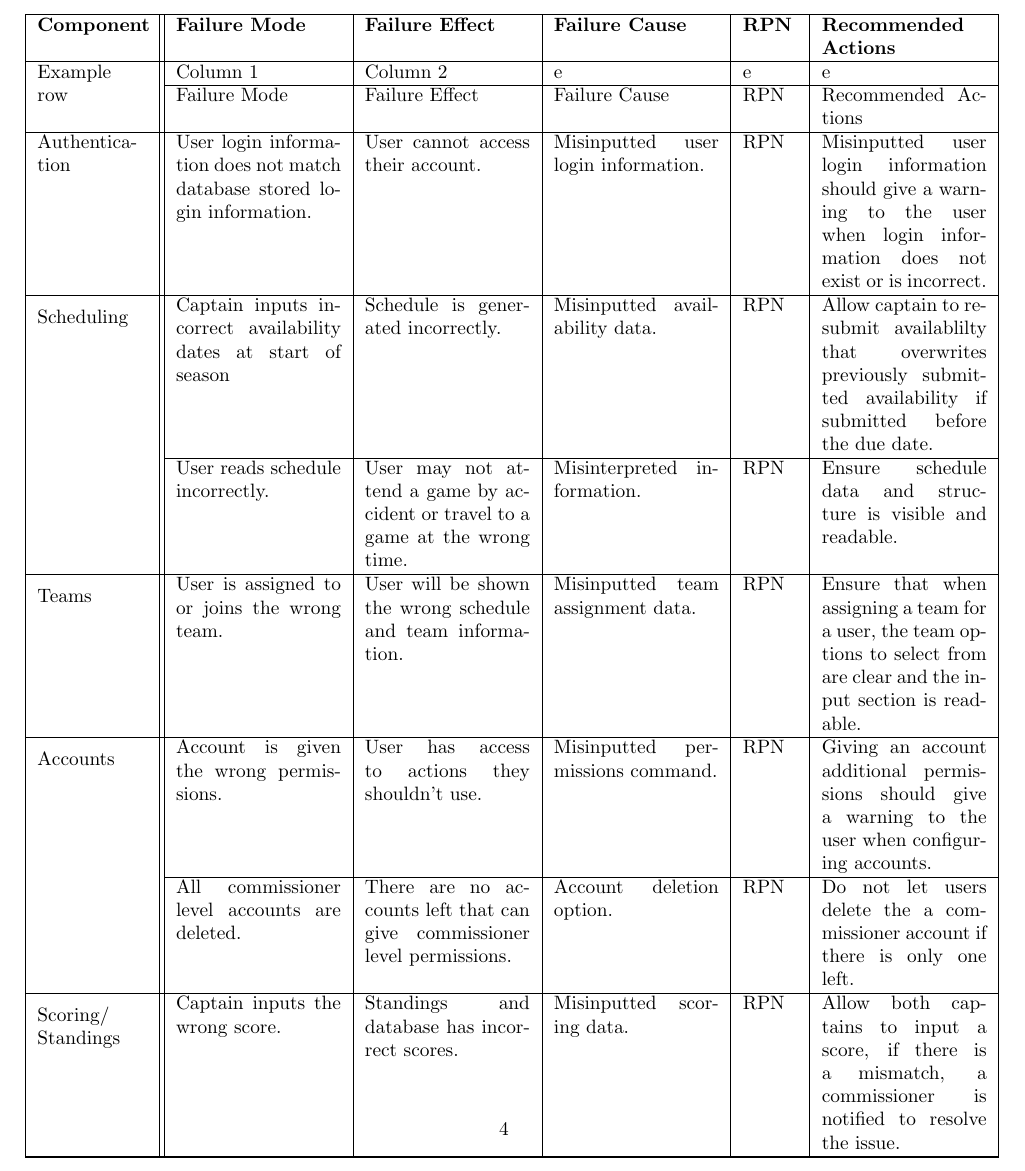
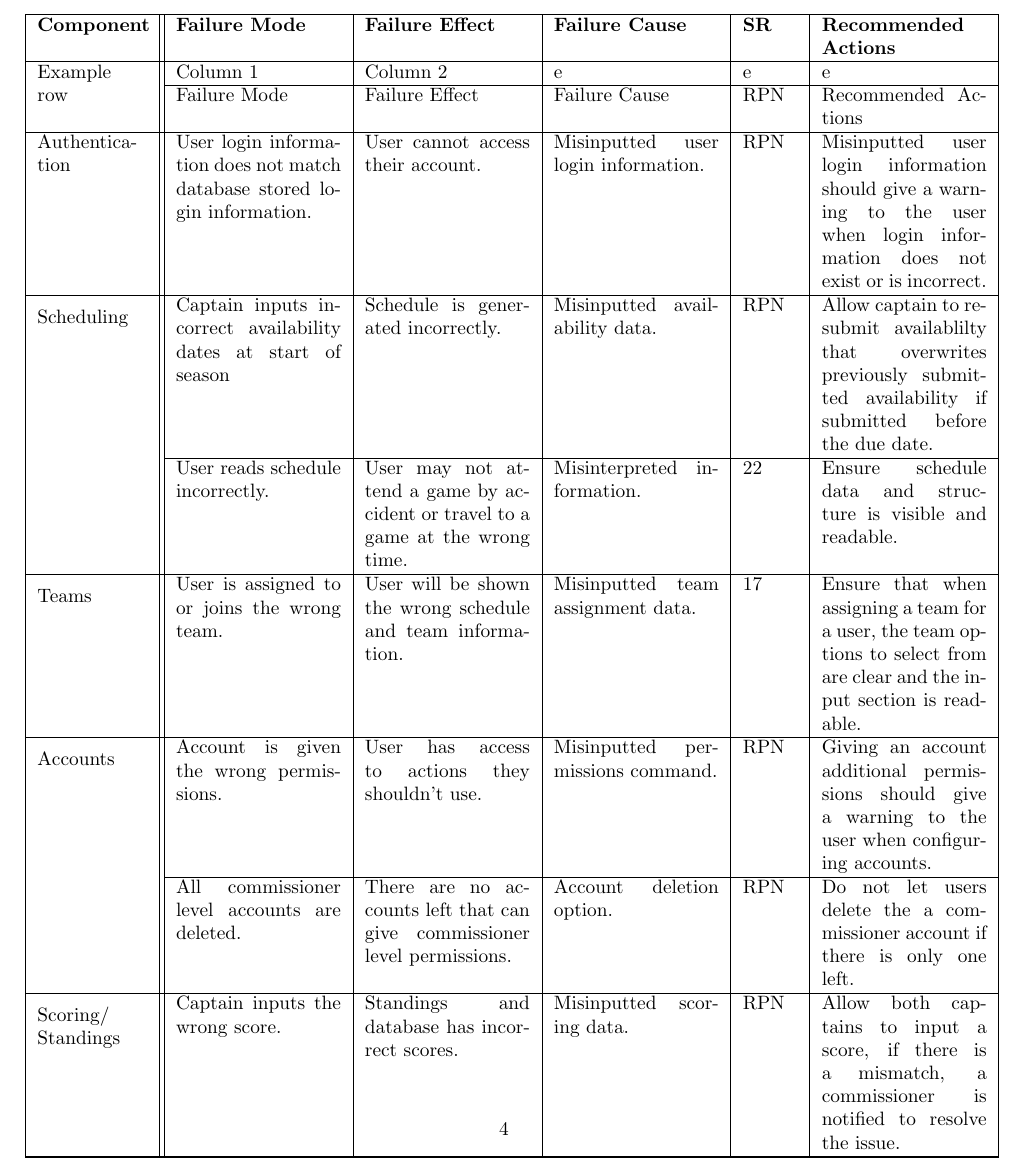
Before and after one commit to Nicholas-Fabugais-Inaba/Sandlot, a LaTeX document (docs/HazardAnalysis/HazardAnalysis.tex): part of page 7 of 9, cut so that both start at the same text. Compiled offline with pdfLaTeX.

Commit message:
Changed RPN to SR on section 5 table.

```diff
--- a/docs/HazardAnalysis/HazardAnalysis.tex
+++ b/docs/HazardAnalysis/HazardAnalysis.tex
@@ -141,7 +141,7 @@ documentation, and/or test cases.}\\
 \hspace*{-3.25cm}
 \begin{tabularx}{504pt}{|p{2cm}||p{3cm}|p{3cm}|p{3cm}|p{1cm}|p{3cm}|}
 \hline
-\textbf{Component} & \textbf{Failure Mode} & \textbf{Failure Effect} & \textbf{Failure Cause} & \textbf{RPN} & \textbf{Recommended Actions}\\
+\textbf{Component} & \textbf{Failure Mode} & \textbf{Failure Effect} & \textbf{Failure Cause} & \textbf{SR} & \textbf{Recommended Actions}\\
 \hline
 \multirow{2}{2cm}{Example row} & Column 1 & Column 2 & e & e & e\\
 \cline{2-6}
@@ -160,12 +160,12 @@ overwrites previously submitted availability if submitted before the due date.
 \\
 \cline{2-6}
 & User reads schedule incorrectly. & User may not attend a game by accident or
-travel to a game at the wrong time. & Misinterpreted information. & RPN &
+travel to a game at the wrong time. & Misinterpreted information. & 22 &
 Ensure schedule data and structure is visible and readable.\\
 \hline
 \multirow{2}{2cm}{Teams} & User is assigned to or joins the wrong team. & User
 will be shown the wrong schedule and team information. & Misinputted team
-assignment data. & RPN & Ensure that when assigning a team for a user, the
+assignment data. & 17 & Ensure that when assigning a team for a user, the
 team options to select from are clear and the input section is readable.\\
 \hline
 \multirow{2}{2cm}{Accounts} & Account is given the wrong permissions. & User has access to
```
